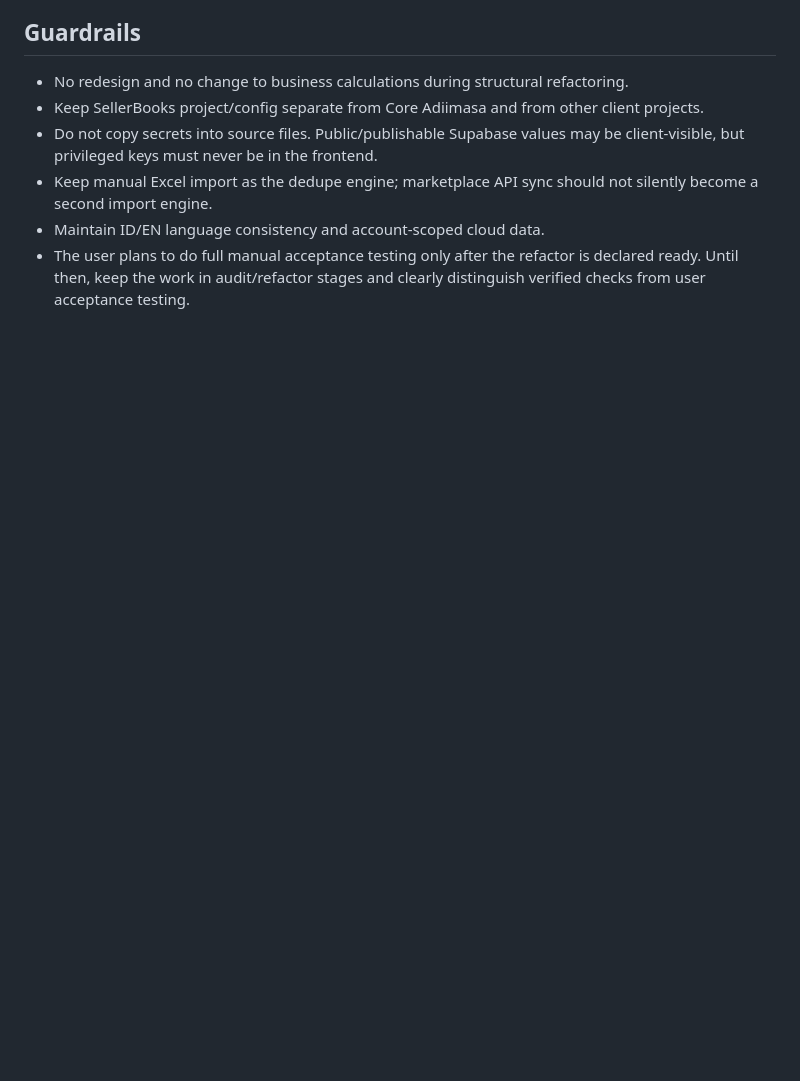
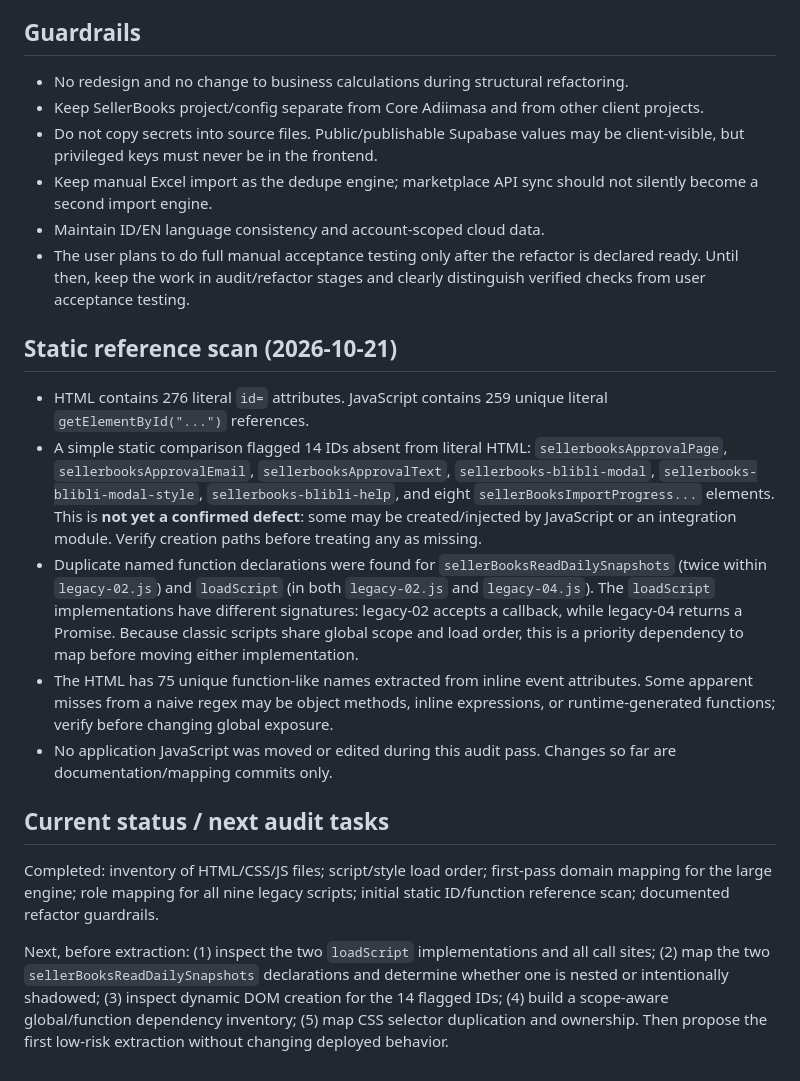
Before and after one commit to sellerbooksMBI/sellerbooksMBI, a Markdown page: docs/REFACTOR_MAP.md, the part around the change. Rendered like a GitHub page; blank space fills up the shorter version.

Commit message:
docs: record static dependency scan findings

```diff
--- a/docs/REFACTOR_MAP.md
+++ b/docs/REFACTOR_MAP.md
@@ -87,3 +87,17 @@ This pass confirms the roles from function names and section markers, not full r
 - Keep manual Excel import as the dedupe engine; marketplace API sync should not silently become a second import engine.
 - Maintain ID/EN language consistency and account-scoped cloud data.
 - The user plans to do full manual acceptance testing only after the refactor is declared ready. Until then, keep the work in audit/refactor stages and clearly distinguish verified checks from user acceptance testing.
+
+## Static reference scan (2026-10-21)
+
+- HTML contains 276 literal `id=` attributes. JavaScript contains 259 unique literal `getElementById("...")` references.
+- A simple static comparison flagged 14 IDs absent from literal HTML: `sellerbooksApprovalPage`, `sellerbooksApprovalEmail`, `sellerbooksApprovalText`, `sellerbooks-blibli-modal`, `sellerbooks-blibli-modal-style`, `sellerbooks-blibli-help`, and eight `sellerBooksImportProgress...` elements. This is **not yet a confirmed defect**: some may be created/injected by JavaScript or an integration module. Verify creation paths before treating any as missing.
+- Duplicate named function declarations were found for `sellerBooksReadDailySnapshots` (twice within `legacy-02.js`) and `loadScript` (in both `legacy-02.js` and `legacy-04.js`). The `loadScript` implementations have different signatures: legacy-02 accepts a callback, while legacy-04 returns a Promise. Because classic scripts share global scope and load order, this is a priority dependency to map before moving either implementation.
+- The HTML has 75 unique function-like names extracted from inline event attributes. Some apparent misses from a naive regex may be object methods, inline expressions, or runtime-generated functions; verify before changing global exposure.
+- No application JavaScript was moved or edited during this audit pass. Changes so far are documentation/mapping commits only.
+
+## Current status / next audit tasks
+
+Completed: inventory of HTML/CSS/JS files; script/style load order; first-pass domain mapping for the large engine; role mapping for all nine legacy scripts; initial static ID/function reference scan; documented refactor guardrails.
+
+Next, before extraction: (1) inspect the two `loadScript` implementations and all call sites; (2) map the two `sellerBooksReadDailySnapshots` declarations and determine whether one is nested or intentionally shadowed; (3) inspect dynamic DOM creation for the 14 flagged IDs; (4) build a scope-aware global/function dependency inventory; (5) map CSS selector duplication and ownership. Then propose the first low-risk extraction without changing deployed behavior.
```
